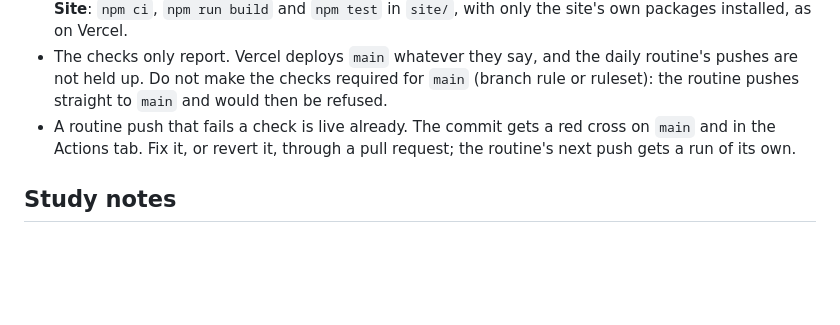
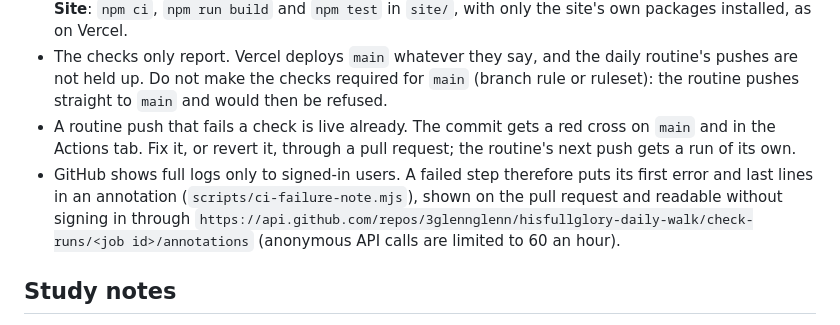
Before and after one commit to 3glennglenn/hisfullglory-daily-walk, a Markdown page: CLAUDE.md, the part around the change. Rendered like a GitHub page; blank space fills up the shorter version.

Commit message:
Say in CLAUDE.md how to read why a check failed without signing in
Co-Authored-By: Claude Opus 5.5 <noreply@anthropic.com>

```diff
--- a/CLAUDE.md
+++ b/CLAUDE.md
@@ -113,6 +113,11 @@ This file adds the current state and how to work with the founder. Last updated
 - A routine push that fails a check is live already. The commit gets a red cross on `main`
   and in the Actions tab. Fix it, or revert it, through a pull request; the routine's next
   push gets a run of its own.
+- GitHub shows full logs only to signed-in users. A failed step therefore puts its first
+  error and last lines in an annotation (`scripts/ci-failure-note.mjs`), shown on the pull
+  request and readable without signing in through
+  `https://api.github.com/repos/3glennglenn/hisfullglory-daily-walk/check-runs/<job id>/annotations`
+  (anonymous API calls are limited to 60 an hour).
 
 ## Study notes
 
```
